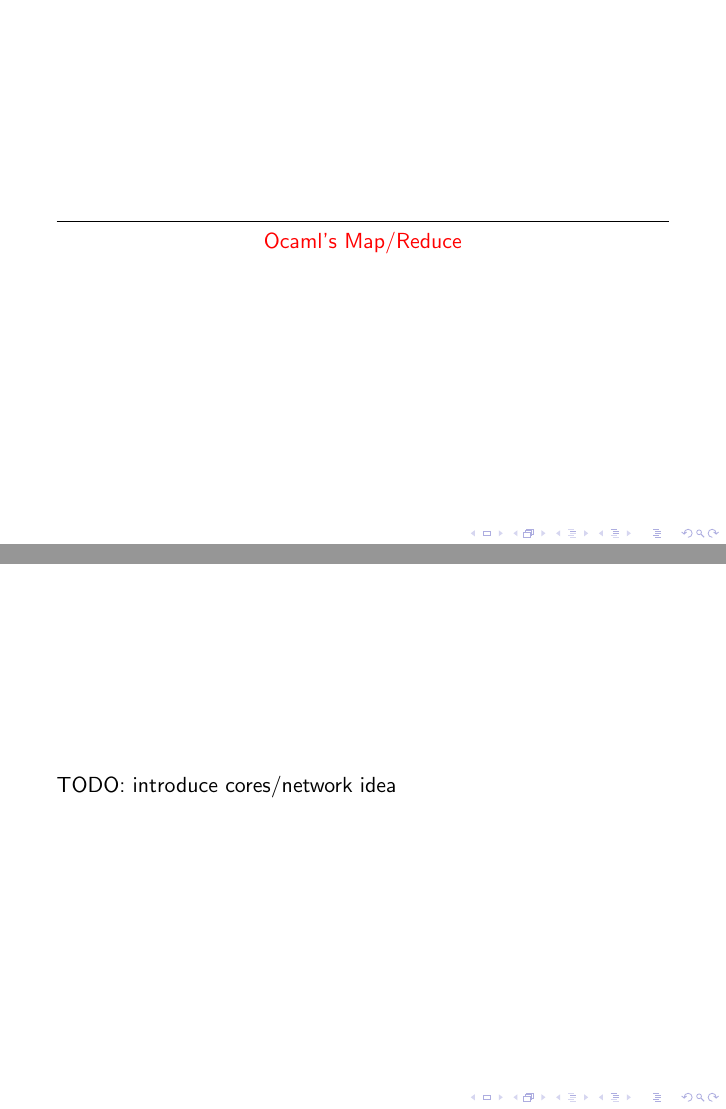
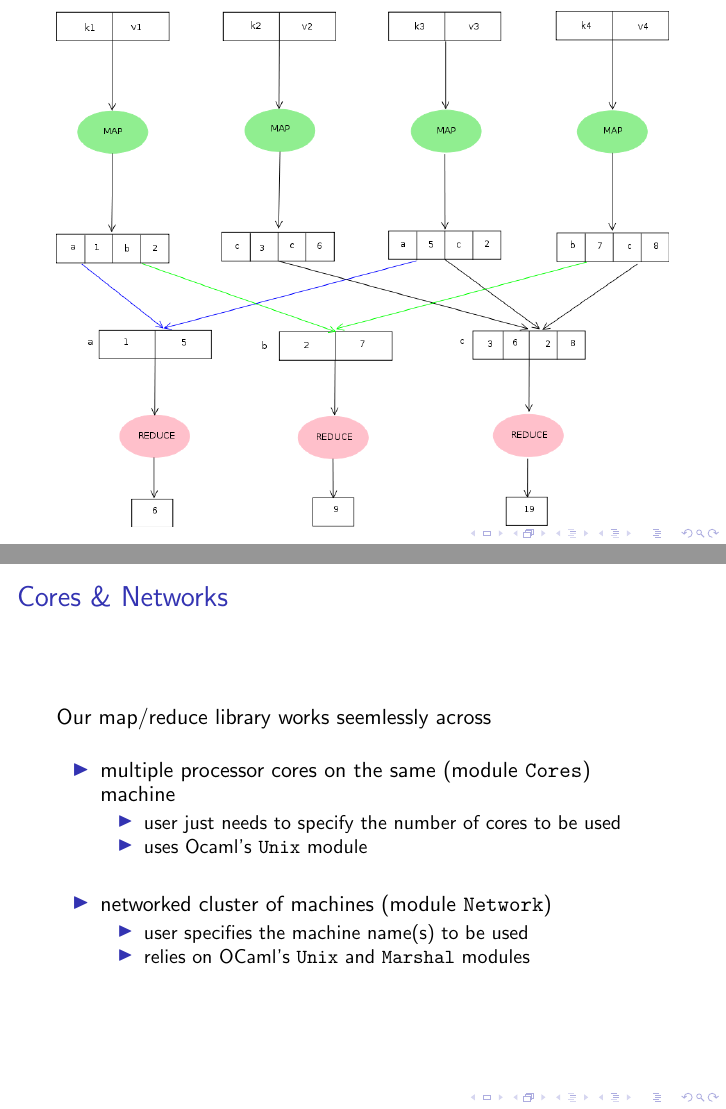
Before and after one commit to backtracking/functory, LaTeX slides (doc/slides.tex): pages 7 and 9 of 35 before the commit and pages 7 and 10 of 36 after it, joined at a grey line. Compiled offline with pdfLaTeX.

Commit message:
a new figure and intro to cores/network slide added [KK]

```diff
--- a/doc/slides.tex
+++ b/doc/slides.tex
@@ -100,6 +100,11 @@
   \end{center}
 \end{frame}
 
+\begin{frame}\frametitle{}
+  \begin{center}
+    \includegraphics[width=\textwidth]{mr-new}
+  \end{center}
+\end{frame}
 
 \begin{frame}
   \begin{center}
@@ -136,8 +141,25 @@
   \end{itemize}
 \end{frame}
 
-\begin{frame}\frametitle{}
-  TODO: introduce cores/network idea
+\begin{frame}\frametitle{Cores \& Networks}
+  Our map/reduce library works seemlessly across
+
+  \bigskip
+  \begin{itemize}
+  \item multiple processor cores on the same (module \texttt{Cores})
+    machine
+    \begin{itemize}
+    \item user just needs to specify the number of cores to be used
+    \item uses Ocaml's \texttt{Unix} module
+    \end{itemize}
+
+    \bigskip
+  \item networked cluster of machines (module \texttt{Network})
+    \begin{itemize}
+    \item user specifies the machine name(s) to be used
+    \item relies on OCaml's \texttt{Unix} and \texttt{Marshal} modules
+    \end{itemize}
+  \end{itemize}
 \end{frame}
 
 
```
Also changed, not shown: doc/mr-new.png (added), doc/slides.tex (10 more changed lines).
